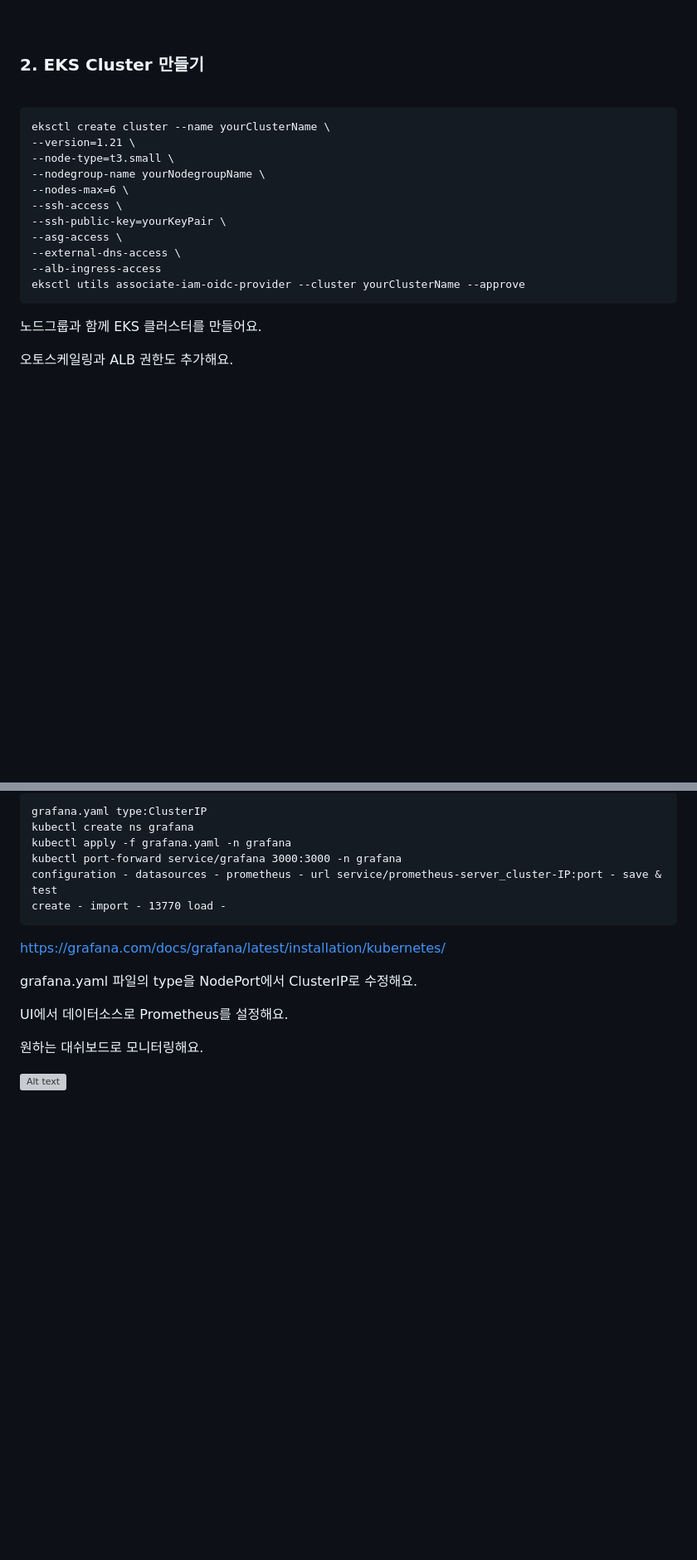
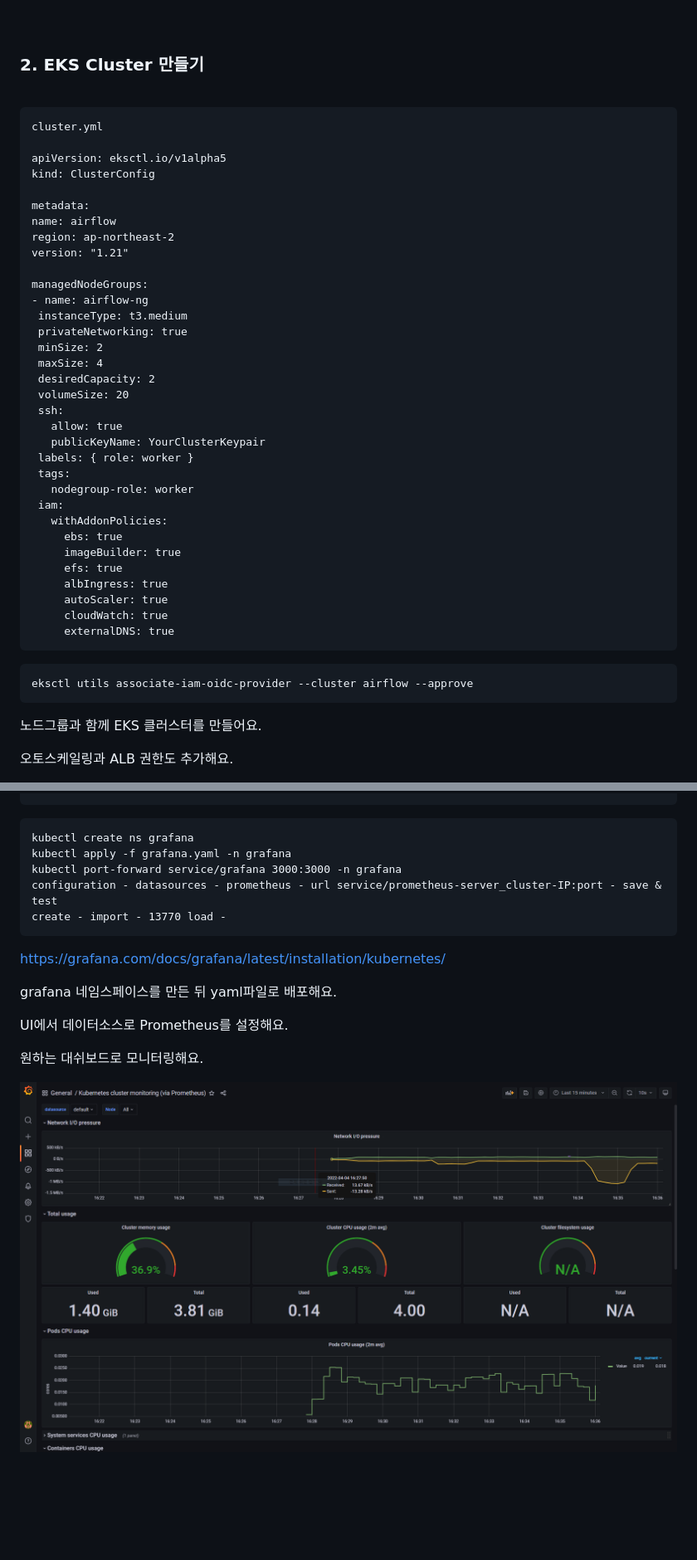
Before and after one commit to juiceb7597/Projects, a Markdown page: 05-project-airflowEKS/readme.md, 2 parts joined by grey strips. Shown: that part at 83% size. Drawn GitHub-style; pictures changed too: 05-project-airflowEKS/images/grafana.jpg (added); blank space fills up the shorter version; grey boxes are pictures that could not be loaded.

Commit message:
my fifth project
minor update

````diff
--- a/05-project-airflowEKS/readme.md
+++ b/05-project-airflowEKS/readme.md
@@ -25,18 +25,45 @@ EKS로 Airflow 배포하기
 
    <br/>
 
+
    ```
-   eksctl create cluster --name yourClusterName \
-   --version=1.21 \
-   --node-type=t3.small \
-   --nodegroup-name yourNodegroupName \
-  --nodes-max=6 \
-  --ssh-access \
-  --ssh-public-key=yourKeyPair \
-  --asg-access \
-  --external-dns-access \
-  --alb-ingress-access
-eksctl utils associate-iam-oidc-provider --cluster yourClusterName --approve
+   cluster.yml
+
+   apiVersion: eksctl.io/v1alpha5
+kind: ClusterConfig
+
+metadata:
+  name: airflow
+  region: ap-northeast-2
+  version: "1.21"
+
+managedNodeGroups:
+  - name: airflow-ng
+    instanceType: t3.medium
+    privateNetworking: true
+    minSize: 2
+    maxSize: 4
+    desiredCapacity: 2
+    volumeSize: 20
+    ssh:
+      allow: true
+      publicKeyName: YourClusterKeypair
+    labels: { role: worker }
+    tags:
+      nodegroup-role: worker
+    iam:
+      withAddonPolicies:
+        ebs: true
+        imageBuilder: true
+        efs: true
+        albIngress: true
+        autoScaler: true
+        cloudWatch: true
+        externalDNS: true
+   ```
+
+   ```
+   eksctl utils associate-iam-oidc-provider --cluster airflow --approve
    ```
 
    노드그룹과 함께 EKS 클러스터를 만들어요.
@@ -100,7 +214,6 @@ kubectl --namespace=prometheus port-forward deploy/prometheus-server 9090
 
 
    ```
-grafana.yaml type:ClusterIP
 kubectl create ns grafana
 kubectl apply -f grafana.yaml -n grafana
 kubectl port-forward service/grafana 3000:3000 -n grafana
@@ -109,13 +222,13 @@ create - import - 13770 load -
    ```
    https://grafana.com/docs/grafana/latest/installation/kubernetes/
 
-   grafana.yaml 파일의 type을 NodePort에서 ClusterIP로 수정해요.
+   grafana 네임스페이스를 만든 뒤 yaml파일로 배포해요.
 
    UI에서 데이터소스로 Prometheus를 설정해요.
 
    원하는 대쉬보드로 모니터링해요.
 
-   ![Alt text](./images/architecture.jpg)
+   ![Alt text](./images/grafana.jpg)
 
 <br/>
 <br/>
````
Also changed, not shown: other parts of 05-project-airflowEKS/readme.md (+90 -3 lines), 05-project-airflowEKS/images/argo.jpg (added), 05-project-airflowEKS/images/prometheus.jpg (added), 2 other files.
